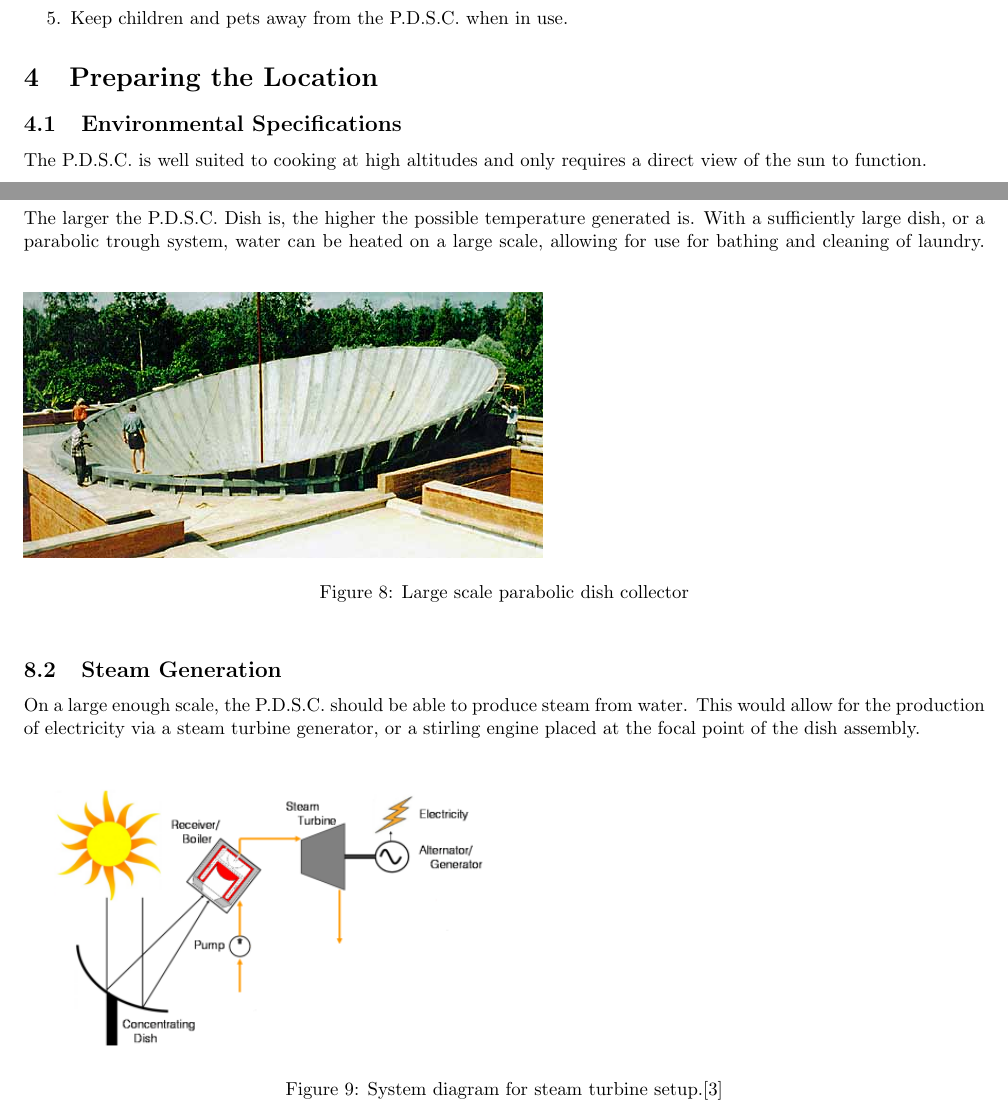
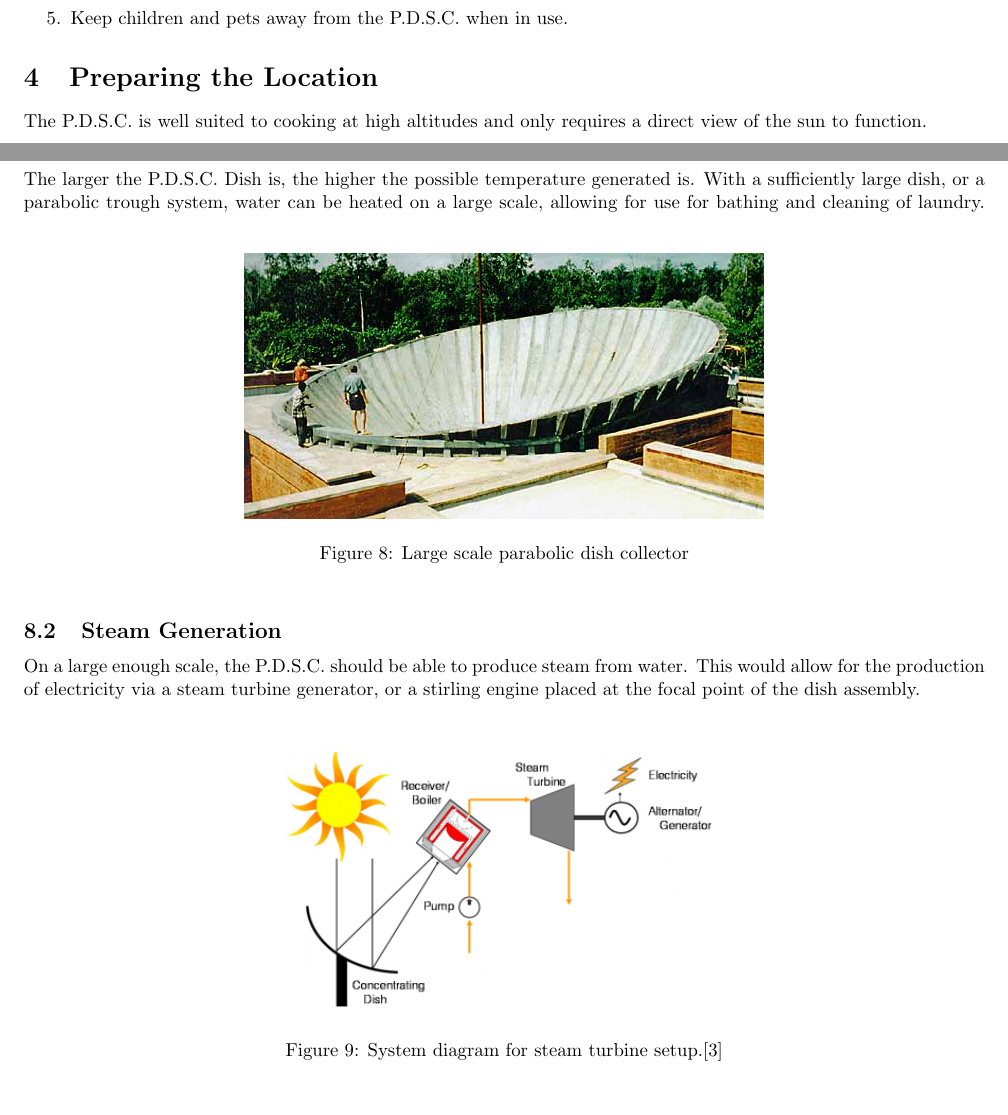
Before and after one commit to croche2574/survival-manual-team-project, a LaTeX document (main.tex): two parts of pages 4 and 8 of 12 before the commit and two parts of pages 5 and 9 of 13 after it, joined at a grey line, cut so that both start at the same text. Compiled offline with pdfLaTeX.

Commit message:
Final Draft v2

```diff
--- a/main.tex
+++ b/main.tex
@@ -134,7 +136,6 @@
             \item Keep children and pets away from the P.D.S.C. when in use.
         \end{enumerate}
     \section{Preparing the Location}
-        \subsection{Environmental Specifications}
         The P.D.S.C. is well suited to cooking at high altitudes and only requires
         a direct view of the sun to function.
 
@@ -283,6 +284,7 @@
             The larger the P.D.S.C. Dish is, the higher the possible temperature generated is.  With a sufficiently large dish, or a parabolic trough system,
             water can be heated on a large scale, allowing for use for bathing and cleaning of laundry.
             \begin{figure}[h]
+                \centering
                 \includegraphics[scale=.5]{large_dish}
                 \caption{Large scale parabolic dish collector}
             \end{figure}
@@ -290,6 +292,7 @@
             On a large enough scale, the P.D.S.C. should be able to produce steam from water.  This would allow for the production of electricity via a steam turbine generator,
             or a stirling engine placed at the focal point of the dish assembly.
             \begin{figure}[h]
+                \centering
                 \includegraphics[scale=.75]{steam_power}
                 \caption{System diagram for steam turbine setup.\cite{Steam-Gen}}
             \end{figure}
```
Also changed, not shown: main.pdf, main.tex (10 more changed lines), 6 other files.
